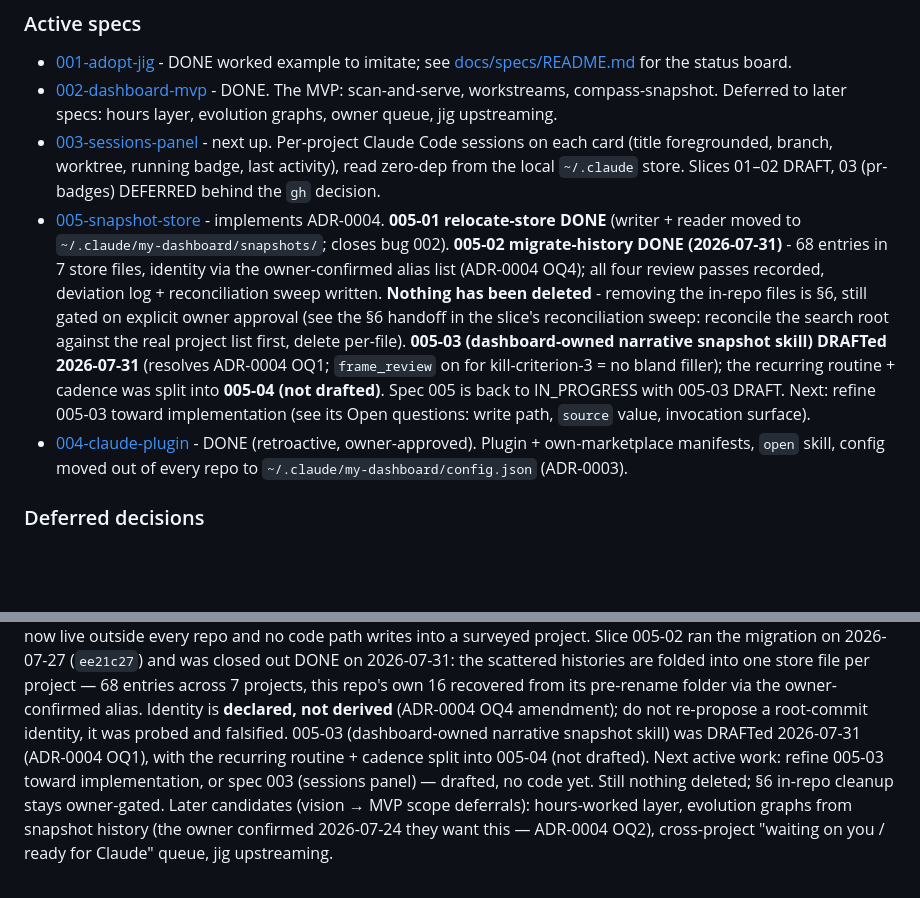
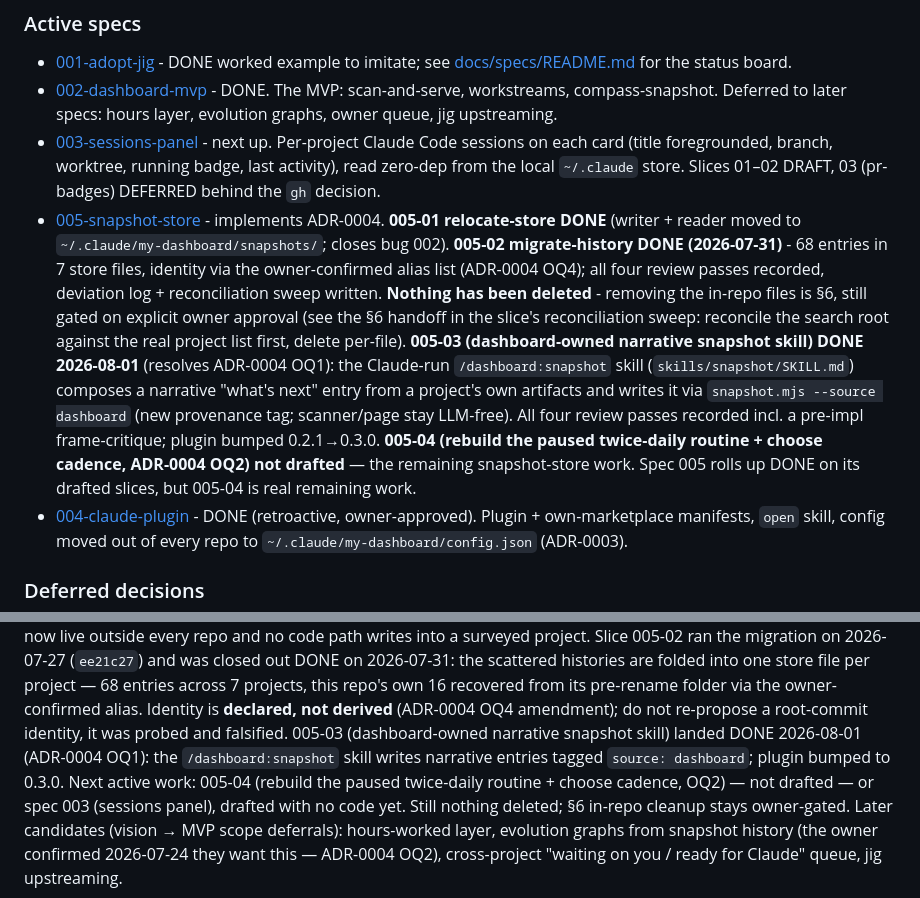
Before and after one commit to PinkException/dashboard, a Markdown page: CLAUDE.md, 2 parts joined by grey strips. GitHub-like rendering; blank space fills up the shorter version.

Commit message:
docs(primer): 005-03 narrative skill DONE; 005-04 (routine) remains
Co-Authored-By: Claude Opus 4.8 <noreply@anthropic.com>

```diff
--- a/CLAUDE.md
+++ b/CLAUDE.md
@@ -24,7 +24,7 @@ Always-loaded primer, kept lean per jig's context-cost discipline. This is an **
 - [001-adopt-jig](docs/specs/001-adopt-jig/spec.md) - DONE worked example to imitate; see [docs/specs/README.md](docs/specs/README.md) for the status board.
 - [002-dashboard-mvp](docs/specs/002-dashboard-mvp/spec.md) - DONE. The MVP: scan-and-serve, workstreams, compass-snapshot. Deferred to later specs: hours layer, evolution graphs, owner queue, jig upstreaming.
 - [003-sessions-panel](docs/specs/003-sessions-panel/spec.md) - next up. Per-project Claude Code sessions on each card (title foregrounded, branch, worktree, running badge, last activity), read zero-dep from the local `~/.claude` store. Slices 01–02 DRAFT, 03 (pr-badges) DEFERRED behind the `gh` decision.
-- [005-snapshot-store](docs/specs/005-snapshot-store/spec.md) - implements ADR-0004. **005-01 relocate-store DONE** (writer + reader moved to `~/.claude/my-dashboard/snapshots/`; closes bug 002). **005-02 migrate-history DONE (2026-07-31)** - 68 entries in 7 store files, identity via the owner-confirmed alias list (ADR-0004 OQ4); all four review passes recorded, deviation log + reconciliation sweep written. **Nothing has been deleted** - removing the in-repo files is §6, still gated on explicit owner approval (see the §6 handoff in the slice's reconciliation sweep: reconcile the search root against the real project list first, delete per-file). **005-03 (dashboard-owned narrative snapshot skill) DRAFTed 2026-07-31** (resolves ADR-0004 OQ1; `frame_review` on for kill-criterion-3 = no bland filler); the recurring routine + cadence was split into **005-04 (not drafted)**. Spec 005 is back to IN_PROGRESS with 005-03 DRAFT. Next: refine 005-03 toward implementation (see its Open questions: write path, `source` value, invocation surface).
+- [005-snapshot-store](docs/specs/005-snapshot-store/spec.md) - implements ADR-0004. **005-01 relocate-store DONE** (writer + reader moved to `~/.claude/my-dashboard/snapshots/`; closes bug 002). **005-02 migrate-history DONE (2026-07-31)** - 68 entries in 7 store files, identity via the owner-confirmed alias list (ADR-0004 OQ4); all four review passes recorded, deviation log + reconciliation sweep written. **Nothing has been deleted** - removing the in-repo files is §6, still gated on explicit owner approval (see the §6 handoff in the slice's reconciliation sweep: reconcile the search root against the real project list first, delete per-file). **005-03 (dashboard-owned narrative snapshot skill) DONE 2026-08-01** (resolves ADR-0004 OQ1): the Claude-run `/dashboard:snapshot` skill (`skills/snapshot/SKILL.md`) composes a narrative "what's next" entry from a project's own artifacts and writes it via `snapshot.mjs --source dashboard` (new provenance tag; scanner/page stay LLM-free). All four review passes recorded incl. a pre-impl frame-critique; plugin bumped 0.2.1→0.3.0. **005-04 (rebuild the paused twice-daily routine + choose cadence, ADR-0004 OQ2) not drafted** — the remaining snapshot-store work. Spec 005 rolls up DONE on its drafted slices, but 005-04 is real remaining work.
 - [004-claude-plugin](docs/specs/004-claude-plugin/spec.md) - DONE (retroactive, owner-approved). Plugin + own-marketplace manifests, `open` skill, config moved out of every repo to `~/.claude/my-dashboard/config.json` (ADR-0003).
 
 ### Deferred decisions
@@ -63,11 +63,12 @@ scattered histories are folded into one store file per project — 68 entries
 across 7 projects, this repo's own 16 recovered from its pre-rename folder via
 the owner-confirmed alias. Identity is **declared, not derived** (ADR-0004 OQ4
 amendment); do not re-propose a root-commit identity, it was probed and
-falsified. 005-03 (dashboard-owned narrative snapshot skill) was DRAFTed
-2026-07-31 (ADR-0004 OQ1), with the recurring routine + cadence split into
-005-04 (not drafted). Next active work: refine 005-03 toward implementation, or
-spec 003 (sessions panel) — drafted, no code yet. Still nothing deleted; §6
-in-repo cleanup stays owner-gated.
+falsified. 005-03 (dashboard-owned narrative snapshot skill) landed
+DONE 2026-08-01 (ADR-0004 OQ1): the `/dashboard:snapshot` skill writes narrative
+entries tagged `source: dashboard`; plugin bumped to 0.3.0. Next active work:
+005-04 (rebuild the paused twice-daily routine + choose cadence, OQ2) — not
+drafted — or spec 003 (sessions panel), drafted with no code yet. Still nothing
+deleted; §6 in-repo cleanup stays owner-gated.
 Later candidates (vision → MVP scope deferrals): hours-worked layer,
 evolution graphs from snapshot history (the owner confirmed 2026-07-24 they
 want this — ADR-0004 OQ2), cross-project "waiting on you / ready for Claude"
```
